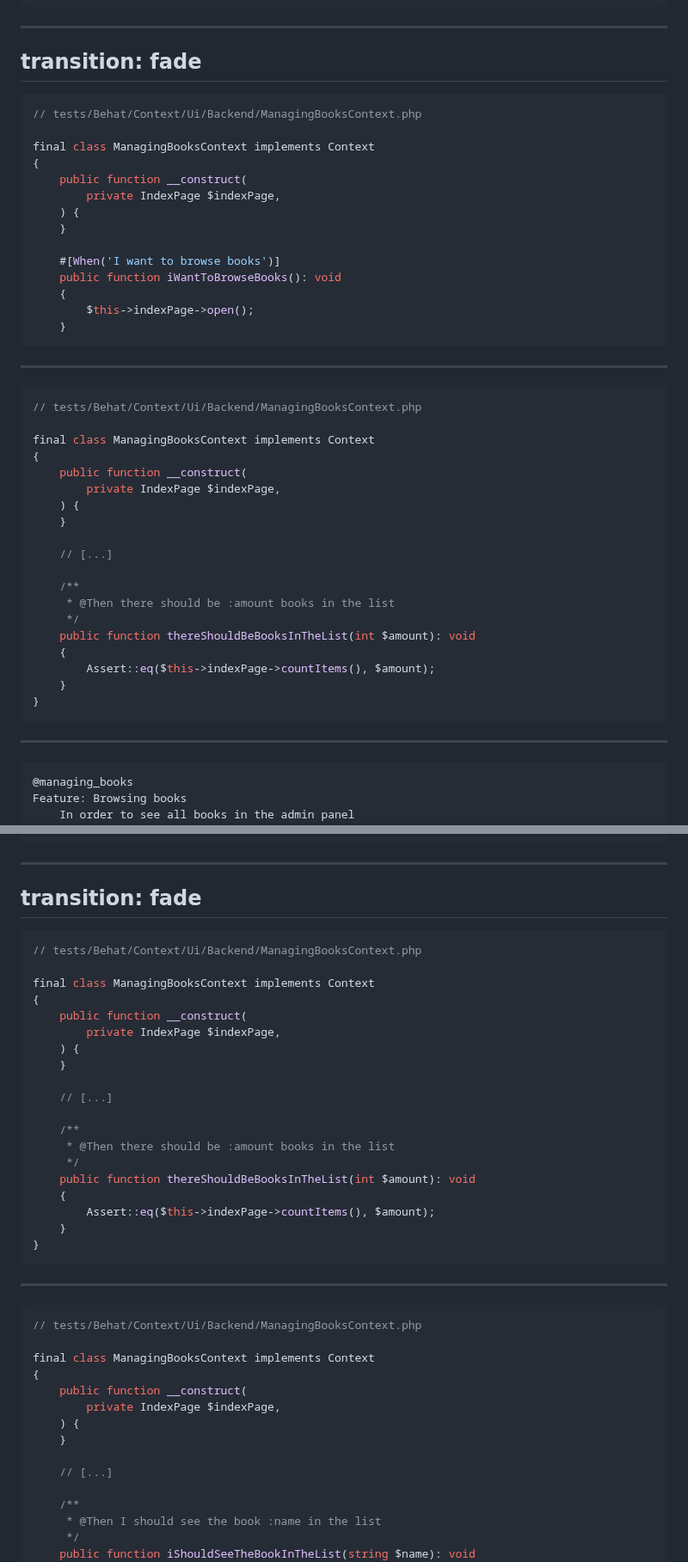
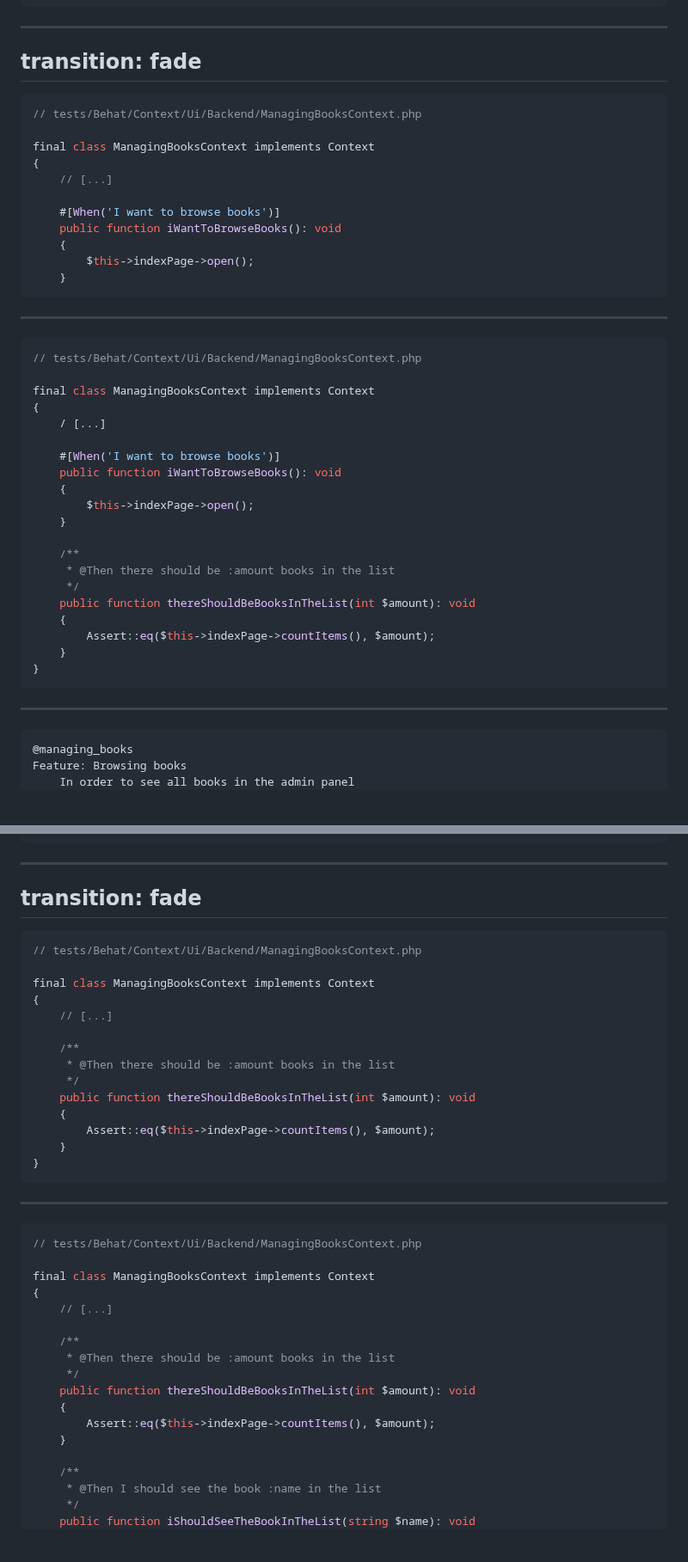
Before and after one commit to loic425/behat-formation, a Markdown page: pages/04_browsing_books.md, 2 parts joined by grey strips. Shown at 86% size. Rendered like a GitHub page; blank space fills up the shorter version.

Commit message:
Improve browsing parts

````diff
--- a/pages/04_browsing_books.md
+++ b/pages/04_browsing_books.md
@@ -134,15 +134,12 @@ Feature: Browsing books
 transition: fade
 ---
 
-```php
+```php {10}
 // tests/Behat/Context/Ui/Backend/ManagingBooksContext.php
 
 final class ManagingBooksContext implements Context
 {
-    public function __construct(
-        private IndexPage $indexPage,
-    ) {
-    }
+    // [...]
 
     #[When('I want to browse books')]
     public function iWantToBrowseBooks(): void
@@ -153,17 +150,18 @@ final class ManagingBooksContext implements Context
 
 ---
 
-```php {all|13|15|17}
+```php {13-19|14|16|18}
 // tests/Behat/Context/Ui/Backend/ManagingBooksContext.php
 
 final class ManagingBooksContext implements Context
 {
-    public function __construct(
-        private IndexPage $indexPage,
-    ) {
+    / [...]
+
+    #[When('I want to browse books')]
+    public function iWantToBrowseBooks(): void
+    {
+        $this->indexPage->open();
     }
-
-    // [...]
 
     /**
      * @Then there should be :amount books in the list
@@ -177,7 +175,7 @@ final class ManagingBooksContext implements Context
 
 ---
 
-```gherkin {all|16}
+```gherkin {15|16}
 @managing_books
 Feature: Browsing books
     In order to see all books in the admin panel
@@ -200,16 +198,11 @@ Feature: Browsing books
 transition: fade
 ---
 
-```php {all|12-18}
+```php {12-18}
 // tests/Behat/Context/Ui/Backend/ManagingBooksContext.php
 
 final class ManagingBooksContext implements Context
 {
-    public function __construct(
-        private IndexPage $indexPage,
-    ) {
-    }
-
     // [...]
 
     /**
@@ -224,17 +217,20 @@ final class ManagingBooksContext implements Context
 
 ---
 
-```php {12-18|13|15|17}
+```php {15-21|16|18|20}
 // tests/Behat/Context/Ui/Backend/ManagingBooksContext.php
 
 final class ManagingBooksContext implements Context
 {
-    public function __construct(
-        private IndexPage $indexPage,
-    ) {
+    // [...]
+
+    /**
+     * @Then there should be :amount books in the list
+     */
+    public function thereShouldBeBooksInTheList(int $amount): void
+    {
+        Assert::eq($this->indexPage->countItems(), $amount);
     }
-
-    // [...]
 
     /**
      * @Then I should see the book :name in the list
````
Also changed, not shown: other parts of pages/04_browsing_books.md (+2 -2 lines).
